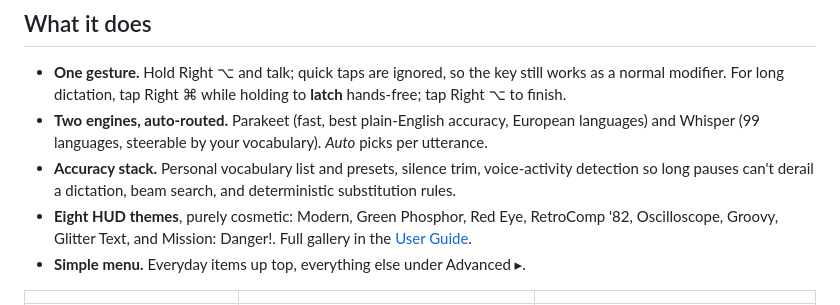
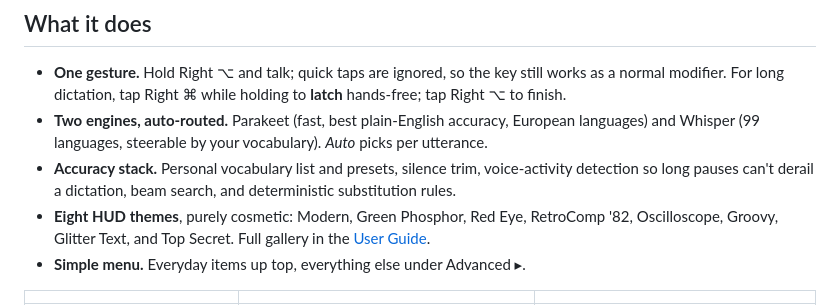
Before and after one commit to BillDX/InsideVoice, a Markdown page: README.md, the part around the change. Rendered like a GitHub page.

```diff
--- a/README.md
+++ b/README.md
@@ -89,7 +89,7 @@ is green.
   voice-activity detection so long pauses can't derail a dictation, beam
   search, and deterministic substitution rules.
 - **Eight HUD themes**, purely cosmetic: Modern, Green Phosphor, Red Eye,
-  RetroComp '82, Oscilloscope, Groovy, Glitter Text, and Mission: Danger!.
+  RetroComp '82, Oscilloscope, Groovy, Glitter Text, and Top Secret.
   Full gallery in the
   [User Guide](USER-GUIDE.md#the-menu-bar-icon).
 - **Simple menu.** Everyday items up top, everything else under Advanced ▸.
```
Also changed, not shown: CHANGELOG.md (+10 -0 lines), USER-GUIDE.md (+1 -1 lines), docs/images/themes/dossier.png.
